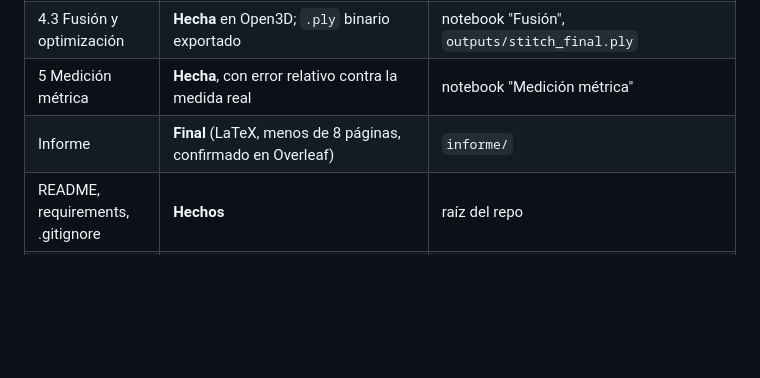
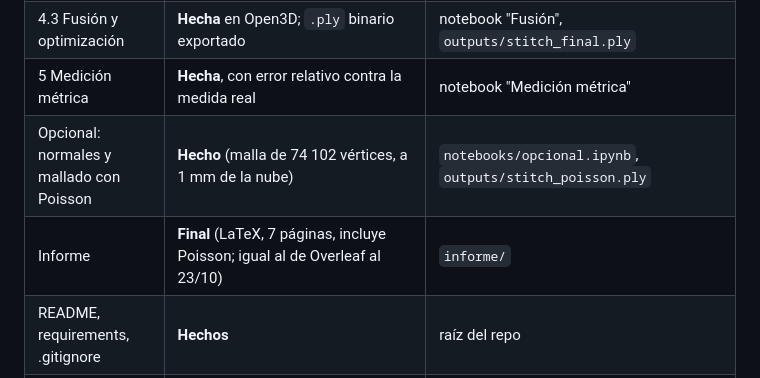
Before and after one commit to FrancoSandri/tp2_reconstruccion_3d, a Markdown page: CONTEXTO.md, the part around one of its changes. Rendered like a GitHub page; blank space fills up the shorter version.

```diff
--- a/CONTEXTO.md
+++ b/CONTEXTO.md
@@ -16,7 +32,8 @@ Repo: https://github.com/FrancoSandri/tp2_reconstruccion_3d (rama `main`).
 | 4.2.4 Paso al marco global | **Hecha** (incluye el paso por `R1`) | notebook "Pose global" |
 | 4.3 Fusión y optimización | **Hecha** en Open3D; `.ply` binario exportado | notebook "Fusión", `outputs/stitch_final.ply` |
 | 5 Medición métrica | **Hecha**, con error relativo contra la medida real | notebook "Medición métrica" |
-| Informe | **Final** (LaTeX, menos de 8 páginas, confirmado en Overleaf) | `informe/` |
+| Opcional: normales y mallado con Poisson | **Hecho** (malla de 74 102 vértices, a 1 mm de la nube) | `notebooks/opcional.ipynb`, `outputs/stitch_poisson.ply` |
+| Informe | **Final** (LaTeX, 7 páginas, incluye Poisson; igual al de Overleaf al 23/10) | `informe/` |
 | README, requirements, .gitignore | **Hechos** | raíz del repo |
 | Links de entrega (Drive) | **Hechos**: `.ply` y zip del dataset, públicos con el link | README, sección Entregables |
 
```
Also changed, not shown: other parts of CONTEXTO.md (+40 -5 lines).
